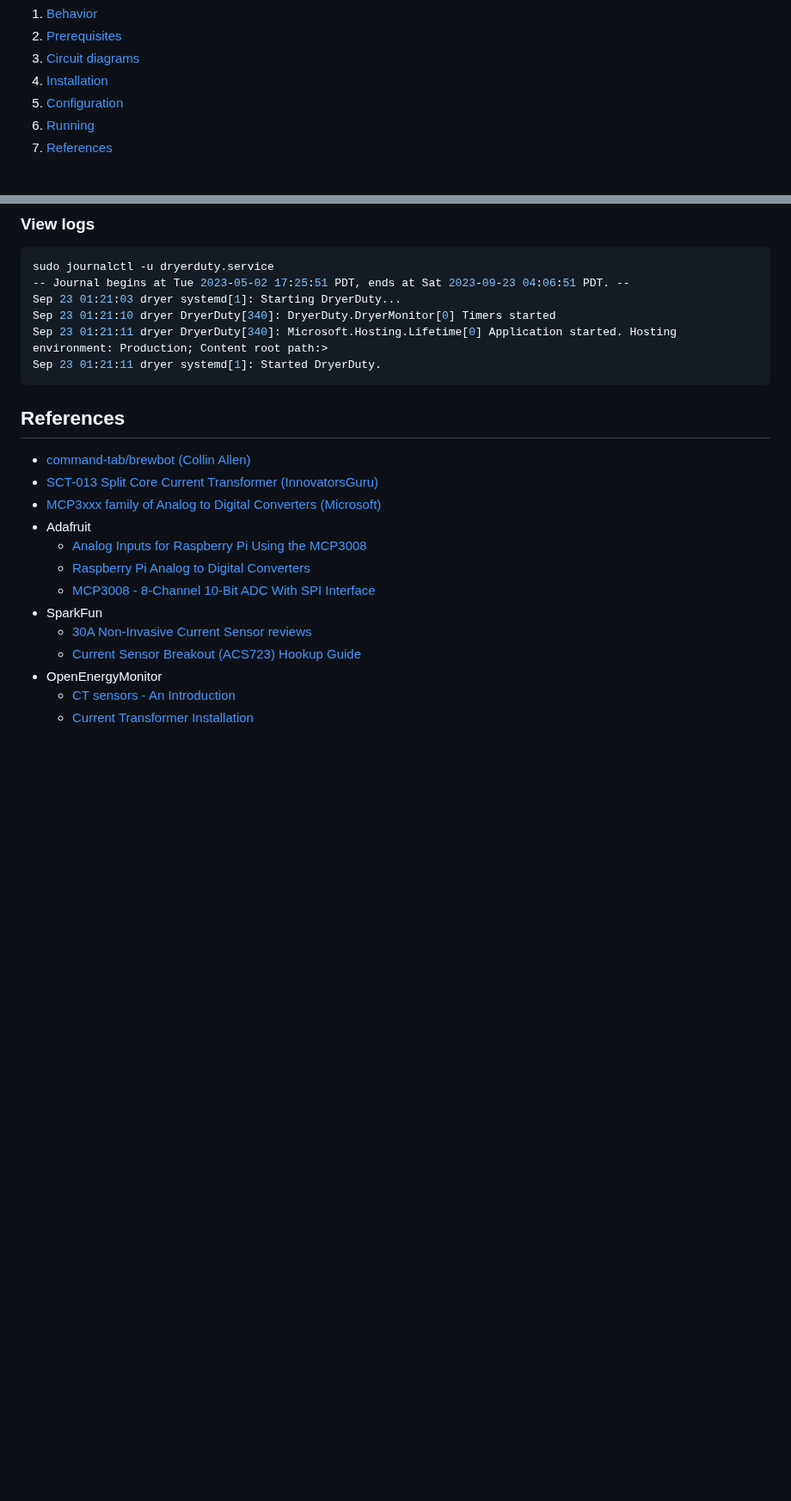
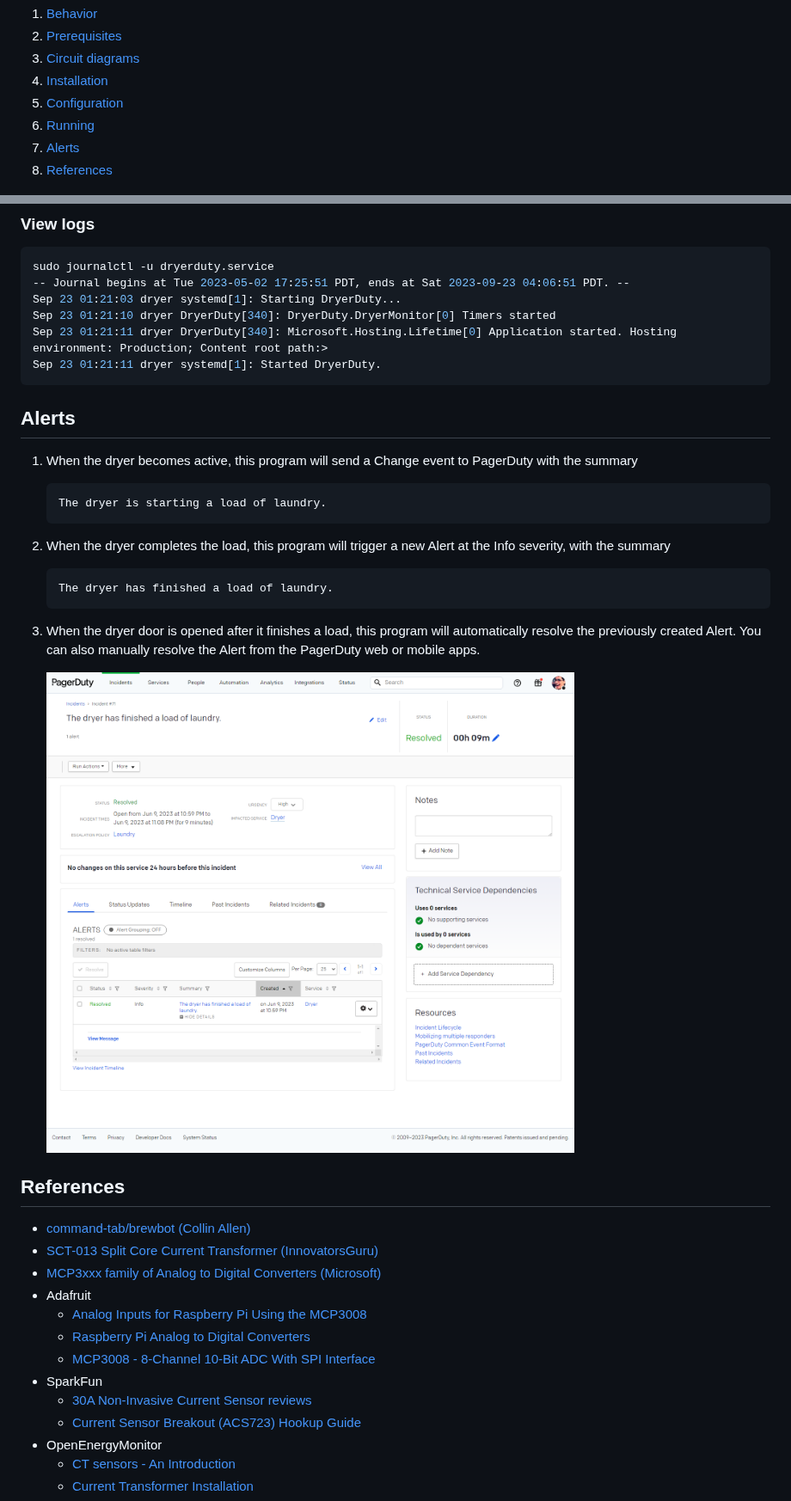
Before and after one commit to Aldaviva/DryerDuty, a Markdown page: Readme.md, 2 parts joined by grey strips. Shown at 86% size. Rendered like a GitHub page; pictures changed too: .github/images/resolved-alert.png (added); blank space fills up the shorter version.

Commit message:
Added alert screenshot to readme

````diff
--- a/Readme.md
+++ b/Readme.md
@@ -15,6 +15,7 @@
 1. [Installation](#installation)
 1. [Configuration](#configuration)
 1. [Running](#running)
+1. [Alerts](#alerts)
 1. [References](#references)
 
 <!-- /MarkdownTOC -->
@@ -213,6 +230,24 @@ Sep 23 01:21:11 dryer DryerDuty[340]: Microsoft.Hosting.Lifetime[0] Application
 Sep 23 01:21:11 dryer systemd[1]: Started DryerDuty.
 ```
 
+<a id="alerts"></a>
+## Alerts
+
+1. When the dryer becomes active, this program will send a Change event to PagerDuty with the summary
+    ```text
+    The dryer is starting a load of laundry.
+    ```
+
+1. When the dryer completes the load, this program will trigger a new Alert at the Info severity, with the summary
+    ```text
+    The dryer has finished a load of laundry.
+    ```
+
+1. When the dryer door is opened after it finishes a load, this program will automatically resolve the previously created Alert. You can also manually resolve the Alert from the PagerDuty web or mobile apps.
+
+    ![Resolved incident in the PagerDuty webapp](.github/images/resolved-alert.png)
+
+
 <a id="references"></a>
 ## References
 - [command-tab/brewbot (Collin Allen)](https://github.com/command-tab/brewbot)
````
Also changed, not shown: other parts of Readme.md (+22 -6 lines).
